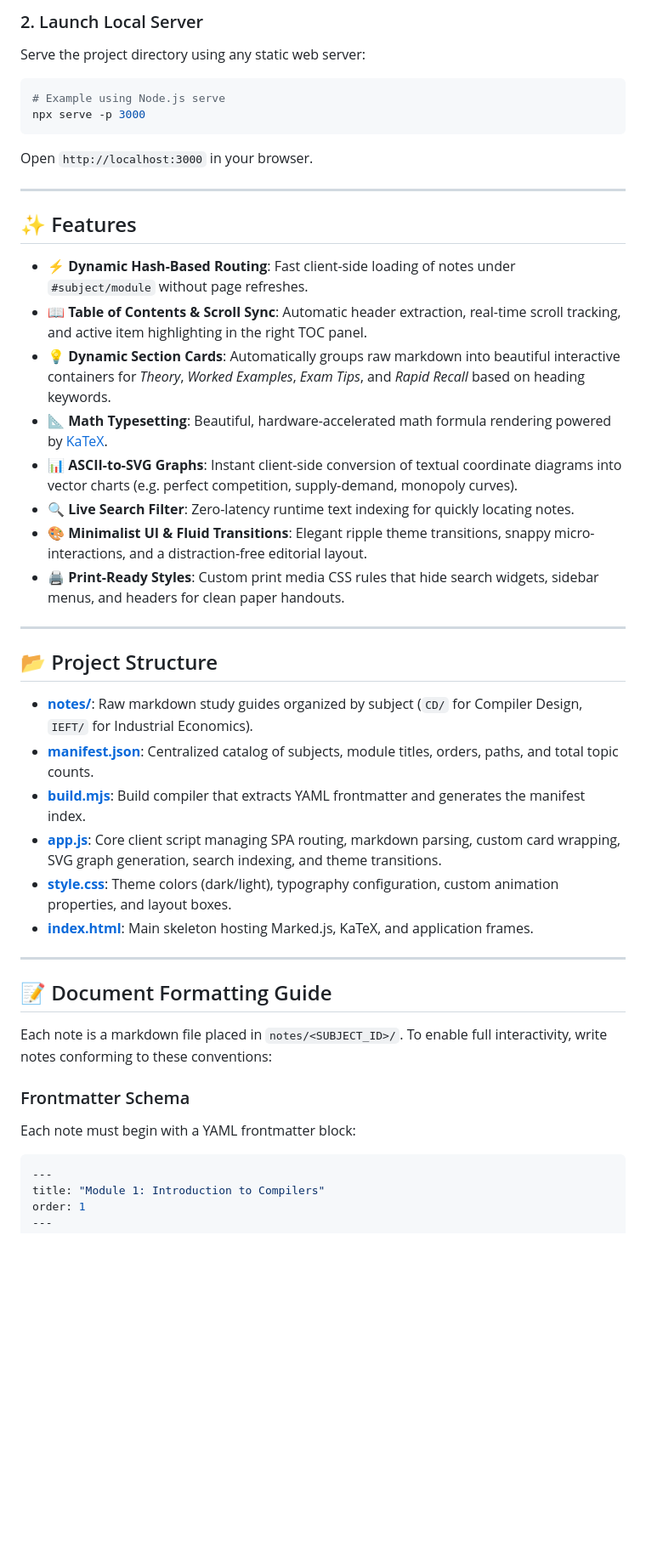
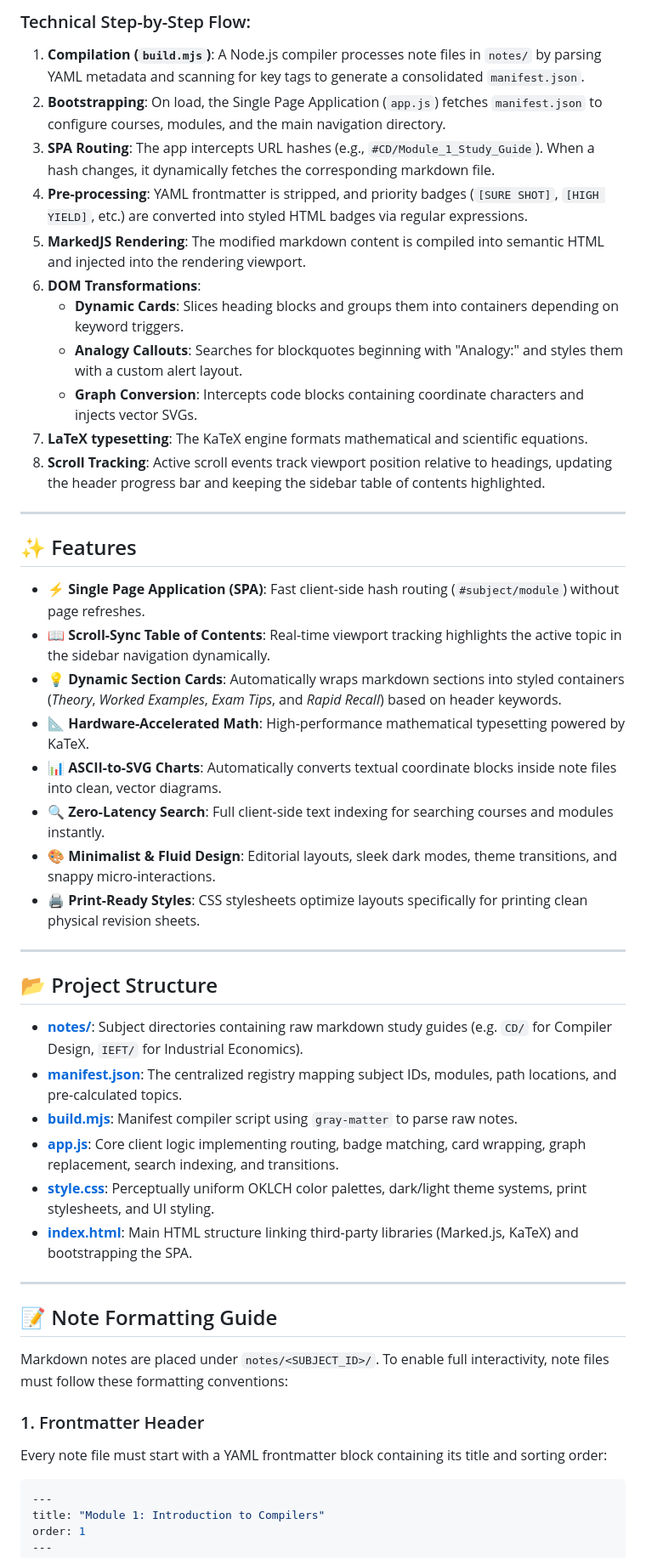
Before and after one commit to acedreamer/Ktu-exam-notes, a Markdown page: README.md, the part around one of its changes. Shown at 85% size. GitHub-like rendering; blank space fills up the shorter version.

Commit message:
docs: polish README with architecture flowchart and simplified features

````diff
--- a/README.md
+++ b/README.md
@@ -26,45 +33,50 @@ node build.mjs
 ```
 
-### 2. Launch Local Server
-Serve the project directory using any static web server:
-```bash
-# Example using Node.js serve
-npx serve -p 3000
-```
-Open `http://localhost:3000` in your browser.
+### Technical Step-by-Step Flow:
+1. **Compilation (`build.mjs`)**: A Node.js compiler processes note files in `notes/` by parsing YAML metadata and scanning for key tags to generate a consolidated `manifest.json`.
+2. **Bootstrapping**: On load, the Single Page Application (`app.js`) fetches `manifest.json` to configure courses, modules, and the main navigation directory.
+3. **SPA Routing**: The app intercepts URL hashes (e.g., `#CD/Module_1_Study_Guide`). When a hash changes, it dynamically fetches the corresponding markdown file.
+4. **Pre-processing**: YAML frontmatter is stripped, and priority badges (`[SURE SHOT]`, `[HIGH YIELD]`, etc.) are converted into styled HTML badges via regular expressions.
+5. **MarkedJS Rendering**: The modified markdown content is compiled into semantic HTML and injected into the rendering viewport.
+6. **DOM Transformations**:
+   - **Dynamic Cards**: Slices heading blocks and groups them into containers depending on keyword triggers.
+   - **Analogy Callouts**: Searches for blockquotes beginning with "Analogy:" and styles them with a custom alert layout.
+   - **Graph Conversion**: Intercepts code blocks containing coordinate characters and injects vector SVGs.
+7. **LaTeX typesetting**: The KaTeX engine formats mathematical and scientific equations.
+8. **Scroll Tracking**: Active scroll events track viewport position relative to headings, updating the header progress bar and keeping the sidebar table of contents highlighted.
 
 ---
 
 ## ✨ Features
 
-- ⚡ **Dynamic Hash-Based Routing**: Fast client-side loading of notes under `#subject/module` without page refreshes.
-- 📖 **Table of Contents & Scroll Sync**: Automatic header extraction, real-time scroll tracking, and active item highlighting in the right TOC panel.
-- 💡 **Dynamic Section Cards**: Automatically groups raw markdown into beautiful interactive containers for *Theory*, *Worked Examples*, *Exam Tips*, and *Rapid Recall* based on heading keywords.
-- 📐 **Math Typesetting**: Beautiful, hardware-accelerated math formula rendering powered by [KaTeX](https://katex.org/).
-- 📊 **ASCII-to-SVG Graphs**: Instant client-side conversion of textual coordinate diagrams into vector charts (e.g. perfect competition, supply-demand, monopoly curves).
-- 🔍 **Live Search Filter**: Zero-latency runtime text indexing for quickly locating notes.
-- 🎨 **Minimalist UI & Fluid Transitions**: Elegant ripple theme transitions, snappy micro-interactions, and a distraction-free editorial layout.
-- 🖨️ **Print-Ready Styles**: Custom print media CSS rules that hide search widgets, sidebar menus, and headers for clean paper handouts.
+* ⚡ **Single Page Application (SPA)**: Fast client-side hash routing (`#subject/module`) without page refreshes.
+* 📖 **Scroll-Sync Table of Contents**: Real-time viewport tracking highlights the active topic in the sidebar navigation dynamically.
+* 💡 **Dynamic Section Cards**: Automatically wraps markdown sections into styled containers (*Theory*, *Worked Examples*, *Exam Tips*, and *Rapid Recall*) based on header keywords.
+* 📐 **Hardware-Accelerated Math**: High-performance mathematical typesetting powered by KaTeX.
+* 📊 **ASCII-to-SVG Charts**: Automatically converts textual coordinate blocks inside note files into clean, vector diagrams.
+* 🔍 **Zero-Latency Search**: Full client-side text indexing for searching courses and modules instantly.
+* 🎨 **Minimalist & Fluid Design**: Editorial layouts, sleek dark modes, theme transitions, and snappy micro-interactions.
+* 🖨️ **Print-Ready Styles**: CSS stylesheets optimize layouts specifically for printing clean physical revision sheets.
 
 ---
 
 ## 📂 Project Structure
 
-- **[notes/](file:///notes/)**: Raw markdown study guides organized by subject (`CD/` for Compiler Design, `IEFT/` for Industrial Economics).
-- **[manifest.json](file:///manifest.json)**: Centralized catalog of subjects, module titles, orders, paths, and total topic counts.
-- **[build.mjs](file:///build.mjs)**: Build compiler that extracts YAML frontmatter and generates the manifest index.
-- **[app.js](file:///app.js)**: Core client script managing SPA routing, markdown parsing, custom card wrapping, SVG graph generation, search indexing, and theme transitions.
-- **[style.css](file:///style.css)**: Theme colors (dark/light), typography configuration, custom animation properties, and layout boxes.
-- **[index.html](file:///index.html)**: Main skeleton hosting Marked.js, KaTeX, and application frames.
+* **[notes/](file:///notes/)**: Subject directories containing raw markdown study guides (e.g. `CD/` for Compiler Design, `IEFT/` for Industrial Economics).
+* **[manifest.json](file:///manifest.json)**: The centralized registry mapping subject IDs, modules, path locations, and pre-calculated topics.
+* **[build.mjs](file:///build.mjs)**: Manifest compiler script using `gray-matter` to parse raw notes.
+* **[app.js](file:///app.js)**: Core client logic implementing routing, badge matching, card wrapping, graph replacement, search indexing, and transitions.
+* **[style.css](file:///style.css)**: Perceptually uniform OKLCH color palettes, dark/light theme systems, print stylesheets, and UI styling.
+* **[index.html](file:///index.html)**: Main HTML structure linking third-party libraries (Marked.js, KaTeX) and bootstrapping the SPA.
 
 ---
 
-## 📝 Document Formatting Guide
+## 📝 Note Formatting Guide
 
-Each note is a markdown file placed in `notes/<SUBJECT_ID>/`. To enable full interactivity, write notes conforming to these conventions:
+Markdown notes are placed under `notes/<SUBJECT_ID>/`. To enable full interactivity, note files must follow these formatting conventions:
 
-### Frontmatter Schema
-Each note must begin with a YAML frontmatter block:
+### 1. Frontmatter Header
+Every note file must start with a YAML frontmatter block containing its title and sorting order:
 ```yaml
 ---
 title: "Module 1: Introduction to Compilers"
````
Also changed, not shown: other parts of README.md (+56 -33 lines).
